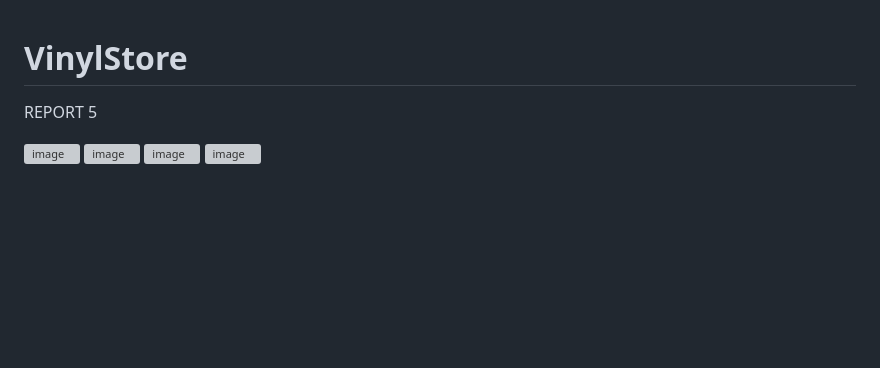
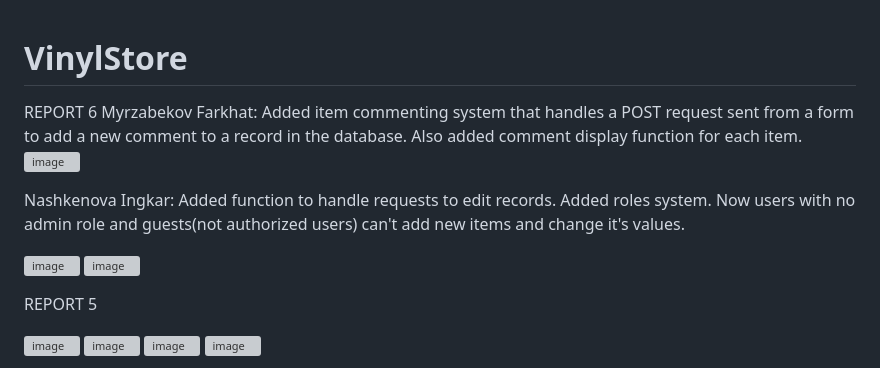
Before and after one commit to DamCooper/VinylStore, a Markdown page: README.md, the part around the change. GitHub-like rendering; blank space fills up the shorter version; grey boxes are pictures that could not be loaded.

```diff
--- a/README.md
+++ b/README.md
@@ -1,4 +1,20 @@
 # VinylStore
+REPORT 6
+Myrzabekov Farkhat:
+Added item commenting system that handles a POST request sent from a form to add a new comment to a record in the database.
+Also added comment display function for each item.
+![image](https://user-images.githubusercontent.com/91084290/227905068-cce69342-f196-48aa-a93e-ae20b2a47c95.png)
+
+Nashkenova Ingkar:
+Added function to handle requests to edit records.
+Added roles system.
+Now users with no admin role and guests(not authorized users) can't add new items and change it's values.
+
+![image](https://user-images.githubusercontent.com/91084290/227904880-266aee2f-f1f8-4d9d-bdf2-841995124cce.png)
+![image](https://user-images.githubusercontent.com/91084290/227904988-d80071dc-4ab2-4dec-854e-4146bf92a2d8.png)
+
+
+
 REPORT 5
 
 ![image](https://user-images.githubusercontent.com/91084290/224551630-227ed2d0-2ea4-47cf-b561-309d528b8b4b.png)
```
